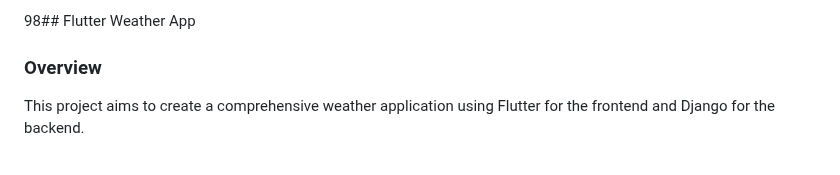
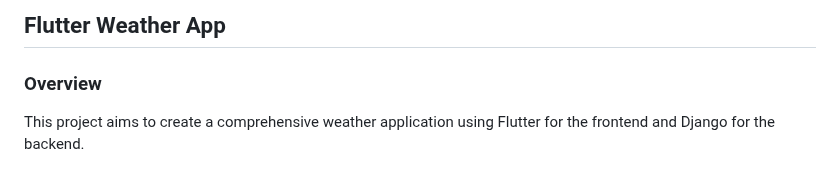
Before and after one commit to irumvabric/Notify-Weather, a Markdown page: README.md, the part around the change. Drawn GitHub-style.

```diff
--- a/README.md
+++ b/README.md
@@ -1,4 +1,4 @@
-98## Flutter Weather App
+## Flutter Weather App
 
 ### Overview
 This project aims to create a comprehensive weather application using Flutter for the frontend and Django for the backend.
```
